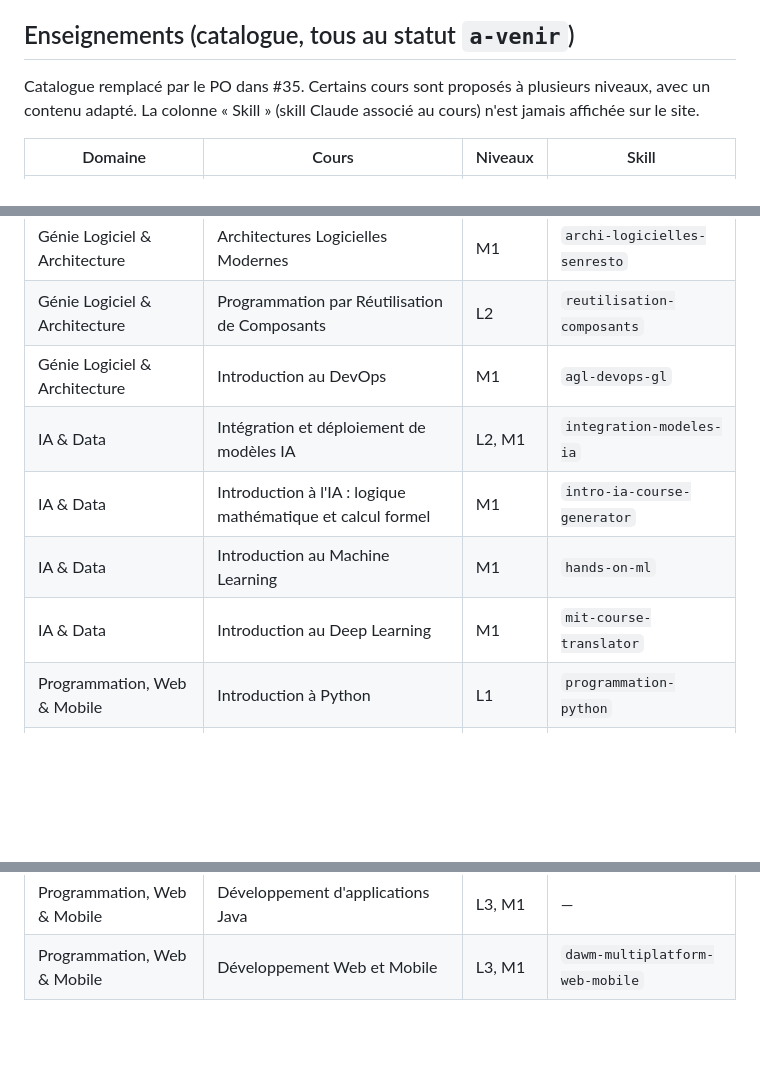
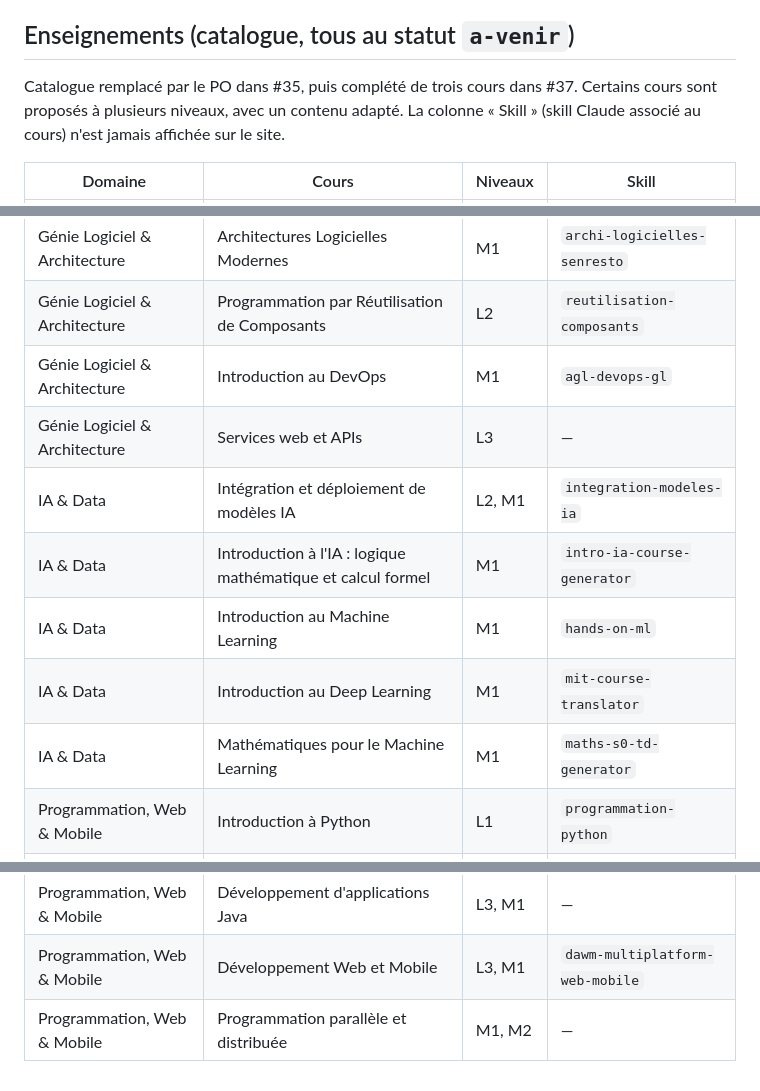
Before and after one commit to elbachir67/elbachir67.github.io, a Markdown page: _specs/contenus/sprint-02-sources.md, 3 parts joined by grey strips. GitHub-like rendering; blank space fills up the shorter version.

Commit message:
docs(specs): ajoute trois cours au catalogue des sources
Services web et APIs, Mathématiques pour le Machine Learning, Programmation
parallèle et distribuée (ajoutés par le PO dans #37).

Co-Authored-By: Claude Opus 5 (1M context) <noreply@anthropic.com>

```diff
--- a/_specs/contenus/sprint-02-sources.md
+++ b/_specs/contenus/sprint-02-sources.md
@@ -77,7 +77,7 @@ Ajoutés par le PO (PR #34). Sans DOI ni PDF.
 
 ## Enseignements (catalogue, tous au statut `a-venir`)
 
-Catalogue remplacé par le PO dans #35. Certains cours sont proposés à plusieurs niveaux, avec un contenu adapté.
+Catalogue remplacé par le PO dans #35, puis complété de trois cours dans #37. Certains cours sont proposés à plusieurs niveaux, avec un contenu adapté.
 La colonne « Skill » (skill Claude associé au cours) n'est jamais affichée sur le site.
 
 | Domaine | Cours | Niveaux | Skill |
@@ -89,10 +89,12 @@ La colonne « Skill » (skill Claude associé au cours) n'est jamais affichée s
 | Génie Logiciel & Architecture | Architectures Logicielles Modernes | M1 | `archi-logicielles-senresto` |
 | Génie Logiciel & Architecture | Programmation par Réutilisation de Composants | L2 | `reutilisation-composants` |
 | Génie Logiciel & Architecture | Introduction au DevOps | M1 | `agl-devops-gl` |
+| Génie Logiciel & Architecture | Services web et APIs | L3 | — |
 | IA & Data | Intégration et déploiement de modèles IA | L2, M1 | `integration-modeles-ia` |
 | IA & Data | Introduction à l'IA : logique mathématique et calcul formel | M1 | `intro-ia-course-generator` |
 | IA & Data | Introduction au Machine Learning | M1 | `hands-on-ml` |
 | IA & Data | Introduction au Deep Learning | M1 | `mit-course-translator` |
+| IA & Data | Mathématiques pour le Machine Learning | M1 | `maths-s0-td-generator` |
 | Programmation, Web & Mobile | Introduction à Python | L1 | `programmation-python` |
 | Programmation, Web & Mobile | Programmation C avancée | L3 | `c-advanced-course-generator` |
 | Programmation, Web & Mobile | Structures de Données & Algorithmes Avancés | M1 | `advanced-dsa-course-generator` |
@@ -100,3 +102,4 @@ La colonne « Skill » (skill Claude associé au cours) n'est jamais affichée s
 | Programmation, Web & Mobile | Programmation Frontend 2 : frameworks | L2, L3 | `frontend-react-nextjs` |
 | Programmation, Web & Mobile | Développement d'applications Java | L3, M1 | — |
 | Programmation, Web & Mobile | Développement Web et Mobile | L3, M1 | `dawm-multiplatform-web-mobile` |
+| Programmation, Web & Mobile | Programmation parallèle et distribuée | M1, M2 | — |
```
